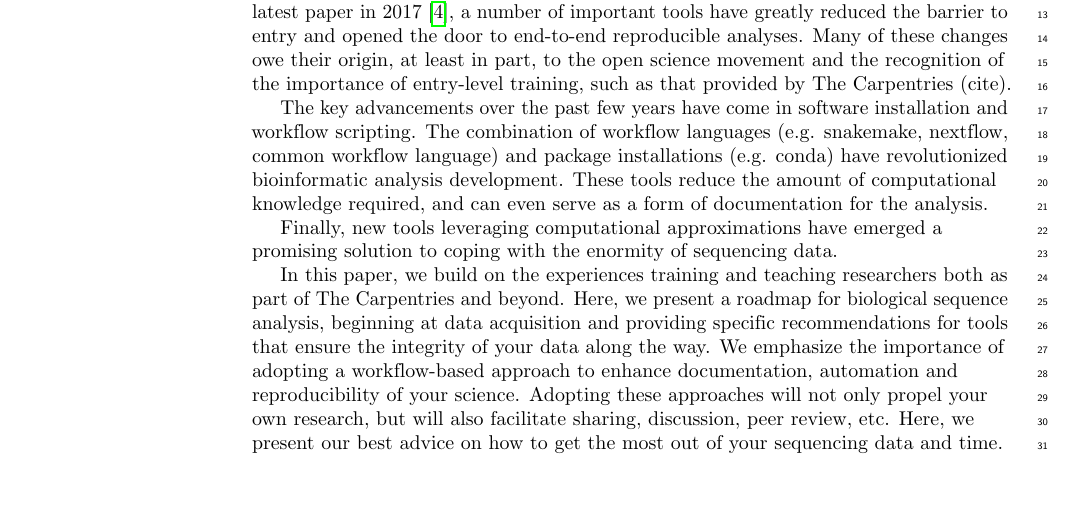
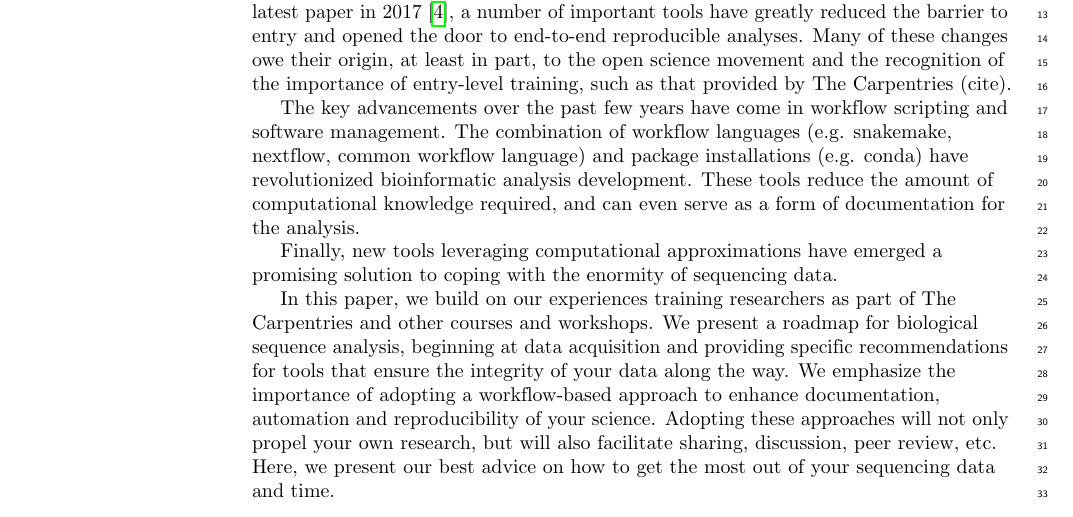
Before and after one commit to bluegenes/2020-latex-gep, a LaTeX document (sequencing_roadmap.tex): part of page 2 of 18, cut so that both start at the same text. Compiled offline with pdfLaTeX.

Commit message:
make suggested changes

```diff
--- a/sequencing_roadmap.tex
+++ b/sequencing_roadmap.tex
@@ -285,7 +285,7 @@ Many of these changes owe their origin, at least in part, to the open science mo
 %consensus approaches and tools have emerged,
 %researchers have settled on some consensus analysis approaches for data quality control, etc.
 
-The key advancements over the past few years have come in software installation and workflow scripting. % and sharing? Role of github/open code?
+The key advancements over the past few years have come in workflow scripting and software management. % and sharing? Role of github/open code?
 The combination of workflow languages (e.g. snakemake, nextflow, common workflow language) and package installations (e.g. conda) have revolutionized bioinformatic analysis development.
 These tools reduce the amount of computational knowledge required, and can even serve as a form of documentation for the analysis.
 %First, software installation via package managers (particularly conda (cite)) vastly decreased the time and effort required to try new software.
@@ -298,8 +298,8 @@ These tools reduce the amount of computational knowledge required, and can even
 Finally, new tools leveraging computational approximations have emerged a promising solution to coping with the enormity of sequencing data.
 
 
-In this paper, we build on the experiences training and teaching researchers both as part of The Carpentries and beyond.
-Here, we present a roadmap for biological sequence analysis, beginning at data acquisition and providing specific recommendations for tools that ensure the integrity of your data along the way.
+In this paper, we build on our experiences training researchers as part of The Carpentries and other courses and workshops.
+We present a roadmap for biological sequence analysis, beginning at data acquisition and providing specific recommendations for tools that ensure the integrity of your data along the way.
 We emphasize the importance of adopting a workflow-based approach to enhance documentation, automation and reproducibility of your science.
 Adopting these approaches will not only propel your own research, but will also facilitate sharing, discussion, peer review, etc.
 Here, we present our best advice on how to get the most out of your sequencing data and time.
```
